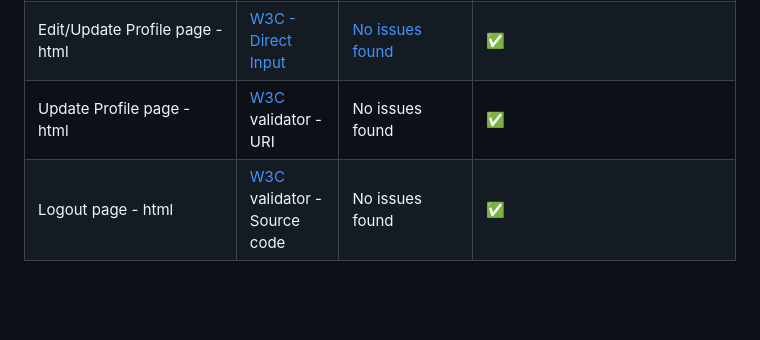
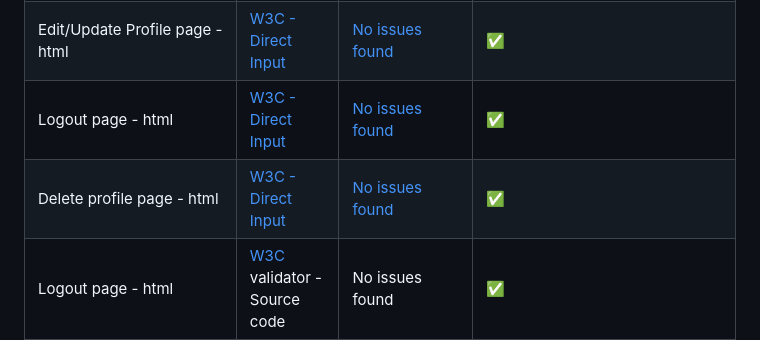
Before and after one commit to alakeldev/home-taste-app, a Markdown page: TESTING.md, the part around the change. Drawn GitHub-style; blank space fills up the shorter version.

```diff
--- a/TESTING.md
+++ b/TESTING.md
@@ -33,7 +33,8 @@
 | password/reset/key/done page password changed - html | [W3C - URI](https://validator.w3.org/) | [No issues found](static/images/readme/w3c-password-key-done.png) | ✅ |
 | My Profile page - html | [W3C - Direct Input](https://validator.w3.org/) | [No issues found](static/images/readme/w3c-my_profile-page.png) | ✅ |
 | Edit/Update Profile page - html | [W3C - Direct Input](https://validator.w3.org/) | [No issues found](static/images/readme/w3c-edit-profile-page.png) | ✅ |
-| Update Profile page - html | [W3C](https://validator.w3.org/) validator - URI | No issues found | ✅ |
+| Logout page - html | [W3C - Direct Input](https://validator.w3.org/) | [No issues found](static/images/readme/w3c-logout-page.png) | ✅ |
+| Delete profile page - html | [W3C - Direct Input](https://validator.w3.org/) | [No issues found](static/images/readme/w3c-delete-profile-page.png) | ✅ |
 | Logout page - html | [W3C](https://validator.w3.org/) validator - Source code | No issues found | ✅ |
 | Delete Profile page - html | [W3C](https://validator.w3.org/) validator - Source code | No issues found | ✅ |
 | Home page - html | lighthouse | [Acceptable scores](static/images-readme/readme-lighthouse.png) | ✅ |
```
Also changed, not shown: static/images/readme/w3c-delete-profile-page.png (added), static/images/readme/w3c-logout-page.png (added), 1 other file.
